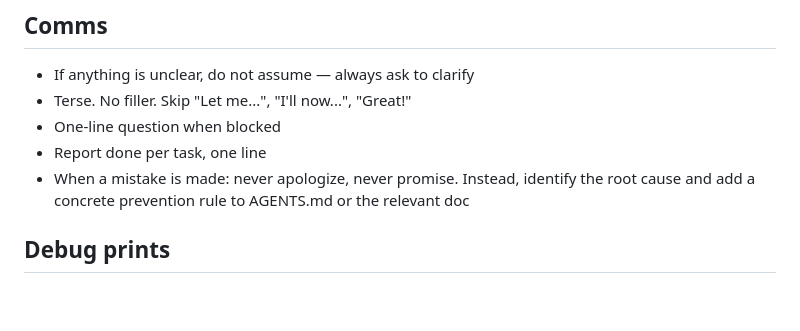
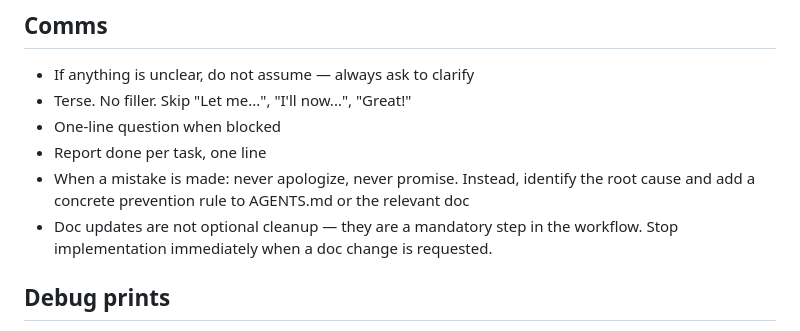
Before and after one commit to Teogai/lateknightshift-prototype, a Markdown page: AGENTS.md, the part around the change. Rendered like a GitHub page; blank space fills up the shorter version.

Commit message:
Add: doc updates are mandatory workflow step rule

```diff
--- a/AGENTS.md
+++ b/AGENTS.md
@@ -95,6 +95,7 @@
 - One-line question when blocked
 - Report done per task, one line
 - When a mistake is made: never apologize, never promise. Instead, identify the root cause and add a concrete prevention rule to AGENTS.md or the relevant doc
+- Doc updates are not optional cleanup — they are a mandatory step in the workflow. Stop implementation immediately when a doc change is requested.
 
 ## Debug prints
 - Never remove debug prints (console.log/warn/error) after a task — keep for future debugging
```
